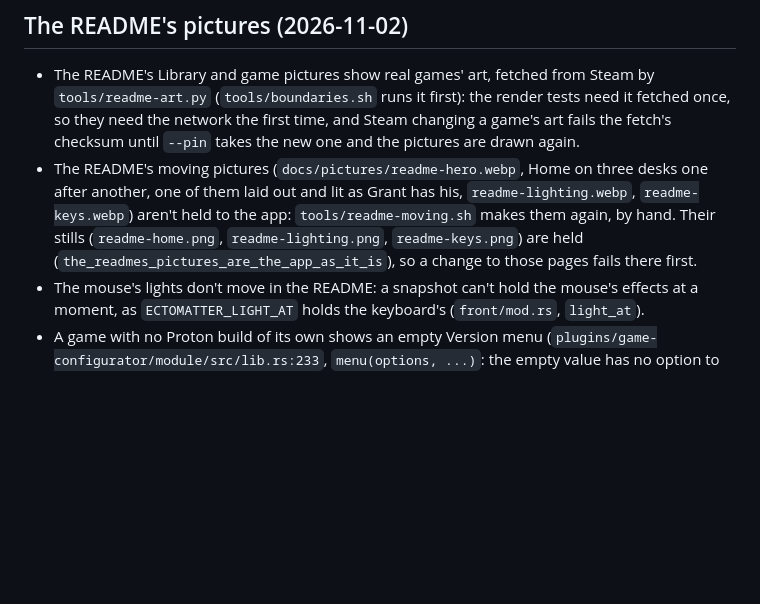
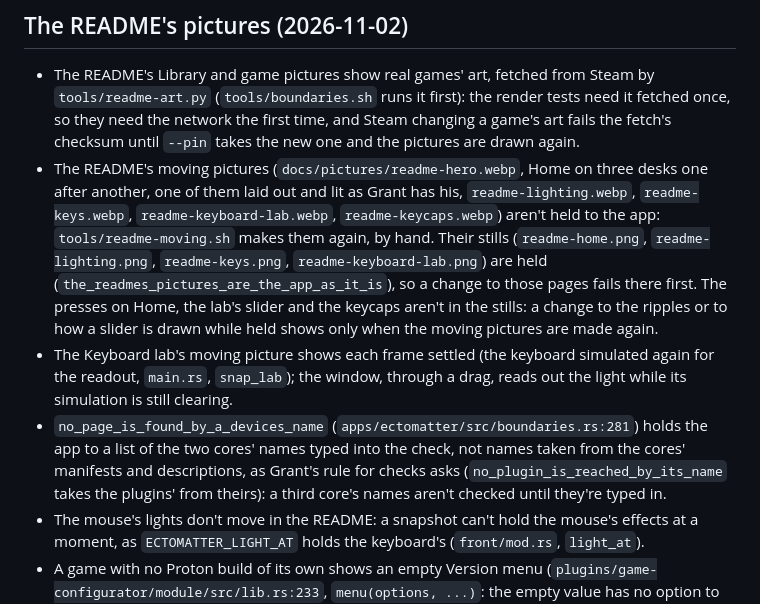
Before and after one commit to Ectonomic/Ectomatter, a Markdown page: docs/deferred.md, the part around the change. Drawn GitHub-style; blank space fills up the shorter version.

```diff
--- a/docs/deferred.md
+++ b/docs/deferred.md
@@ -552,12 +552,26 @@ Paths are under `apps/ectomatter/src/` unless they say otherwise.
   until `--pin` takes the new one and the pictures are drawn again.
 - The README's moving pictures (`docs/pictures/readme-hero.webp`, Home on
   three desks one after another, one of them laid out and lit as Grant has
-  his, `readme-lighting.webp`, `readme-keys.webp`)
+  his, `readme-lighting.webp`, `readme-keys.webp`, `readme-keyboard-lab.webp`,
+  `readme-keycaps.webp`)
   aren't held to the app:
   `tools/readme-moving.sh` makes them again, by hand. Their stills
-  (`readme-home.png`, `readme-lighting.png`, `readme-keys.png`) are held
+  (`readme-home.png`, `readme-lighting.png`, `readme-keys.png`,
+  `readme-keyboard-lab.png`) are held
   (`the_readmes_pictures_are_the_app_as_it_is`), so a change to those pages
-  fails there first.
+  fails there first. The presses on Home, the lab's slider and the
+  keycaps aren't in the stills: a change to the ripples or to how a slider is drawn while
+  held shows only when the moving pictures are made again.
+- The Keyboard lab's moving picture shows each frame settled (the keyboard
+  simulated again for the readout,
+  `main.rs`, `snap_lab`); the window, through a drag, reads out the light
+  while its simulation is still clearing.
+- `no_page_is_found_by_a_devices_name` (`apps/ectomatter/src/boundaries.rs:281`)
+  holds the app to a list of the two cores' names typed into the check,
+  not names taken from the cores' manifests and descriptions, as Grant's
+  rule for checks asks (`no_plugin_is_reached_by_its_name` takes the
+  plugins' from theirs): a third core's names aren't checked until they're
+  typed in.
 - The mouse's lights don't move in the README: a snapshot can't hold the
   mouse's effects at a moment, as `ECTOMATTER_LIGHT_AT` holds the keyboard's
   (`front/mod.rs`, `light_at`).
```
Also changed, not shown: CLAUDE.md (+6 -2 lines), README.md (+93 -33 lines), docs/pictures/readme-keyboard-lab.png, docs/pictures/readme-mouse-lab.png (deleted), 10 other files.
